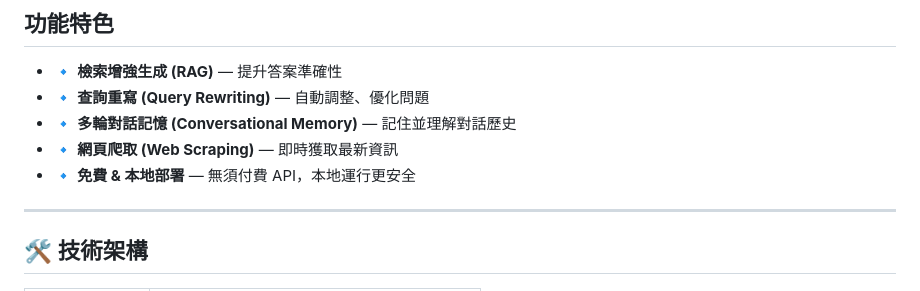
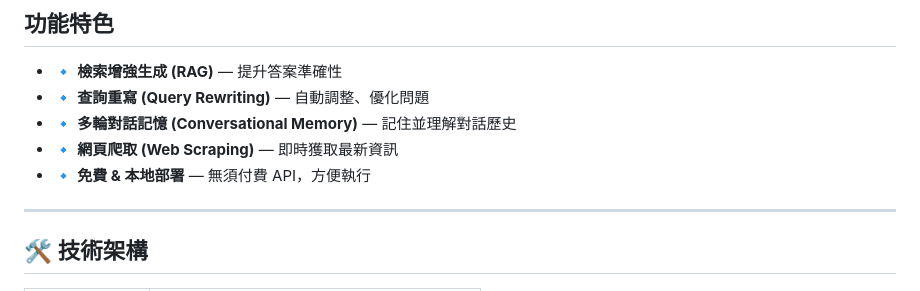
Before and after one commit to Y-L-work/mistral-RAG-AI-, a Markdown page: README.md, the part around the change. GitHub-like rendering.

```diff
--- a/README.md
+++ b/README.md
@@ -33,7 +33,7 @@
 - 🔹 **查詢重寫 (Query Rewriting)** — 自動調整、優化問題
 - 🔹 **多輪對話記憶 (Conversational Memory)** — 記住並理解對話歷史
 - 🔹 **網頁爬取 (Web Scraping)** — 即時獲取最新資訊
-- 🔹 **免費 & 本地部署** — 無須付費 API，本地運行更安全
+- 🔹 **免費 & 本地部署** — 無須付費 API，方便執行
 
 ---
 
```
